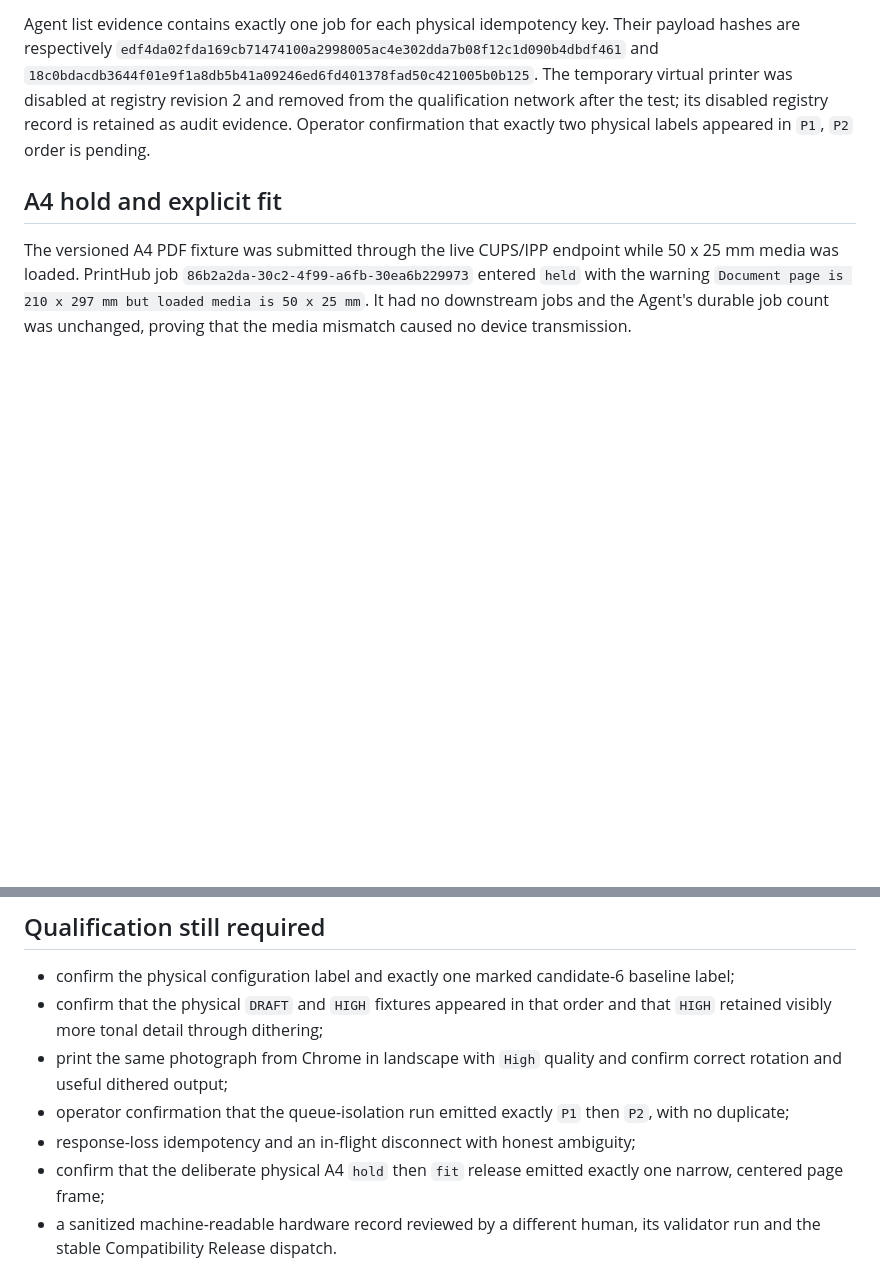
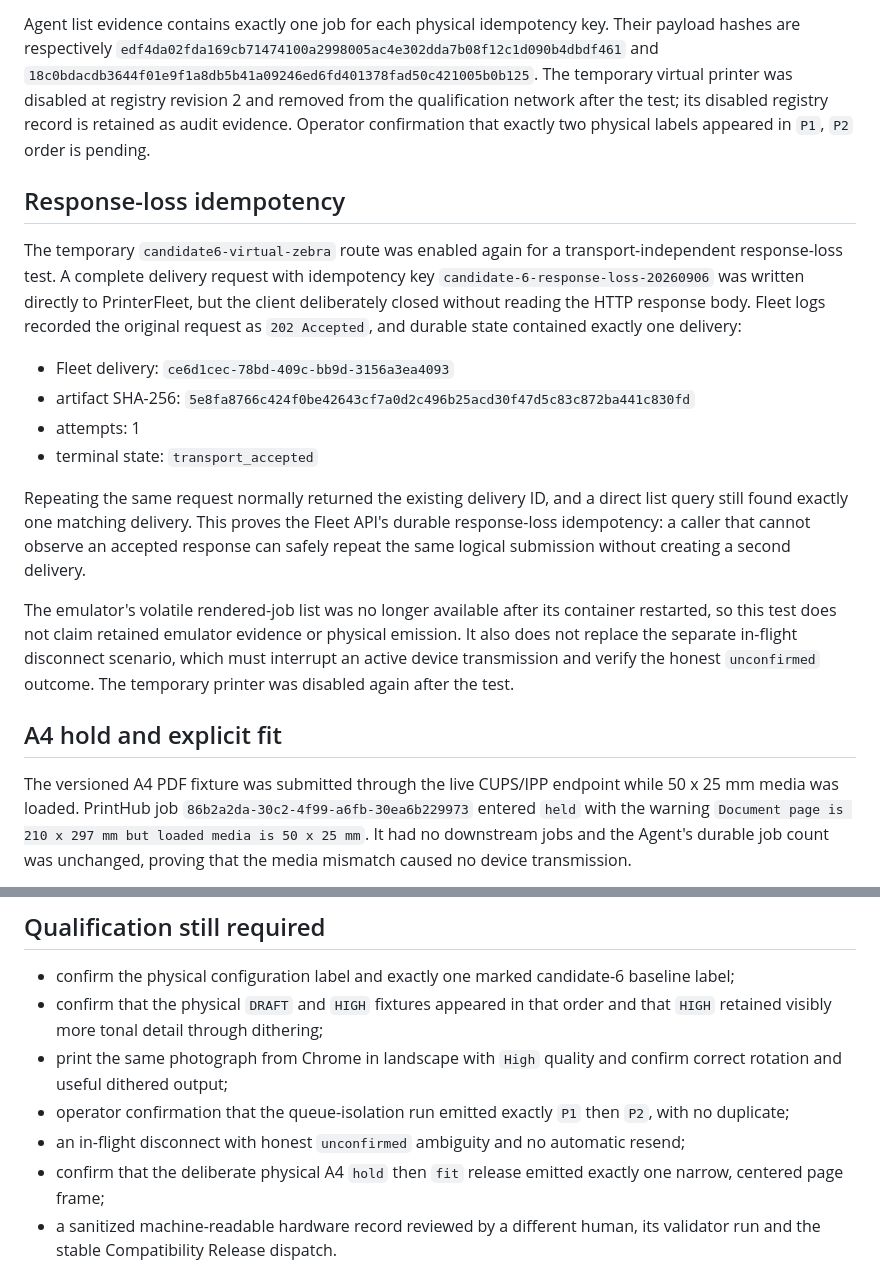
Before and after one commit to Hartmannlight/Labeldrucker, a Markdown page: docs/acceptance/2026-09-06-v1.0.0-candidate-6.md, 2 parts joined by grey strips. GitHub-like rendering; blank space fills up the shorter version.

Commit message:
docs(acceptance): Record response-loss evidence
Document the durable Candidate 6 idempotency result while keeping the distinct in-flight disconnect and physical-output gates explicitly open.

```diff
--- a/docs/acceptance/2026-09-06-v1.0.0-candidate-6.md
+++ b/docs/acceptance/2026-09-06-v1.0.0-candidate-6.md
@@ -135,6 +135,34 @@ from the qualification network after the test; its disabled registry record is
 retained as audit evidence. Operator confirmation that exactly two physical
 labels appeared in `P1`, `P2` order is pending.
 
+## Response-loss idempotency
+
+The temporary `candidate6-virtual-zebra` route was enabled again for a
+transport-independent response-loss test. A complete delivery request with
+idempotency key `candidate-6-response-loss-20260906` was written directly to
+PrinterFleet, but the client deliberately closed without reading the HTTP
+response body. Fleet logs recorded the original request as `202 Accepted`, and
+durable state contained exactly one delivery:
+
+- Fleet delivery: `ce6d1cec-78bd-409c-bb9d-3156a3ea4093`
+- artifact SHA-256:
+  `5e8fa8766c424f0be42643cf7a0d2c496b25acd30f47d5c83c872ba441c830fd`
+- attempts: 1
+- terminal state: `transport_accepted`
+
+Repeating the same request normally returned the existing delivery ID, and a
+direct list query still found exactly one matching delivery. This proves the
+Fleet API's durable response-loss idempotency: a caller that cannot observe an
+accepted response can safely repeat the same logical submission without
+creating a second delivery.
+
+The emulator's volatile rendered-job list was no longer available after its
+container restarted, so this test does not claim retained emulator evidence or
+physical emission. It also does not replace the separate in-flight disconnect
+scenario, which must interrupt an active device transmission and verify the
+honest `unconfirmed` outcome. The temporary printer was disabled again after
+the test.
+
 ## A4 hold and explicit fit
 
 The versioned A4 PDF fixture was submitted through the live CUPS/IPP endpoint
@@ -195,7 +223,8 @@ Operator comparison of the two physical outputs is pending.
   confirm correct rotation and useful dithered output;
 - operator confirmation that the queue-isolation run emitted exactly `P1` then
   `P2`, with no duplicate;
-- response-loss idempotency and an in-flight disconnect with honest ambiguity;
+- an in-flight disconnect with honest `unconfirmed` ambiguity and no automatic
+  resend;
 - confirm that the deliberate physical A4 `hold` then `fit` release emitted
   exactly one narrow, centered page frame;
 - a sanitized machine-readable hardware record reviewed by a different human,
```
Also changed, not shown: docs/architecture/PRINT_PLATFORM_REFACTOR_PLAN.md (+8 -0 lines).
